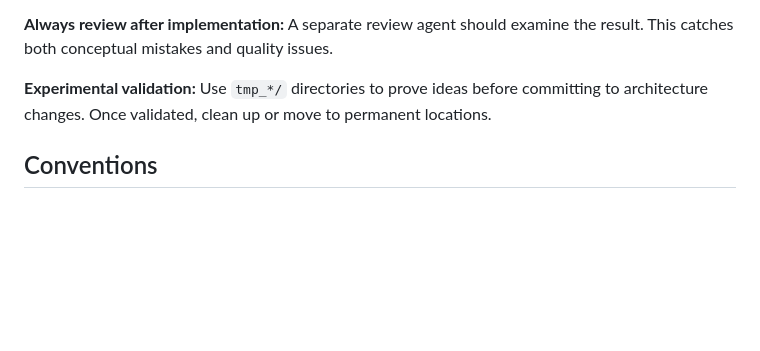
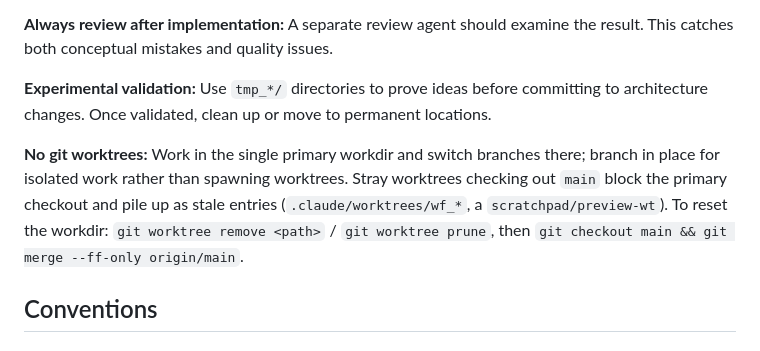
Before and after one commit to geomar-od-lagrange/2026_whirls_cruise_map, a Markdown page: AGENTS.md, the part around the change. Rendered like a GitHub page; blank space fills up the shorter version.

Commit message:
AGENTS.md: forbid git worktrees; work in the single primary workdir
Stray worktrees checking out main block the primary checkout and accumulate as
stale entries. Record the constraint and the reset recipe under Agent workflow.

Co-Authored-By: Claude Opus 4.8 (1M context) <noreply@anthropic.com>

```diff
--- a/AGENTS.md
+++ b/AGENTS.md
@@ -52,6 +52,13 @@ the result. This catches both conceptual mistakes and quality issues.
 committing to architecture changes. Once validated, clean up or move to
 permanent locations.
 
+**No git worktrees:** Work in the single primary workdir and switch branches
+there; branch in place for isolated work rather than spawning worktrees. Stray
+worktrees checking out `main` block the primary checkout and pile up as stale
+entries (`.claude/worktrees/wf_*`, a `scratchpad/preview-wt`). To reset the
+workdir: `git worktree remove <path>` / `git worktree prune`, then
+`git checkout main && git merge --ff-only origin/main`.
+
 ## Conventions
 
 ### Documentation
```
